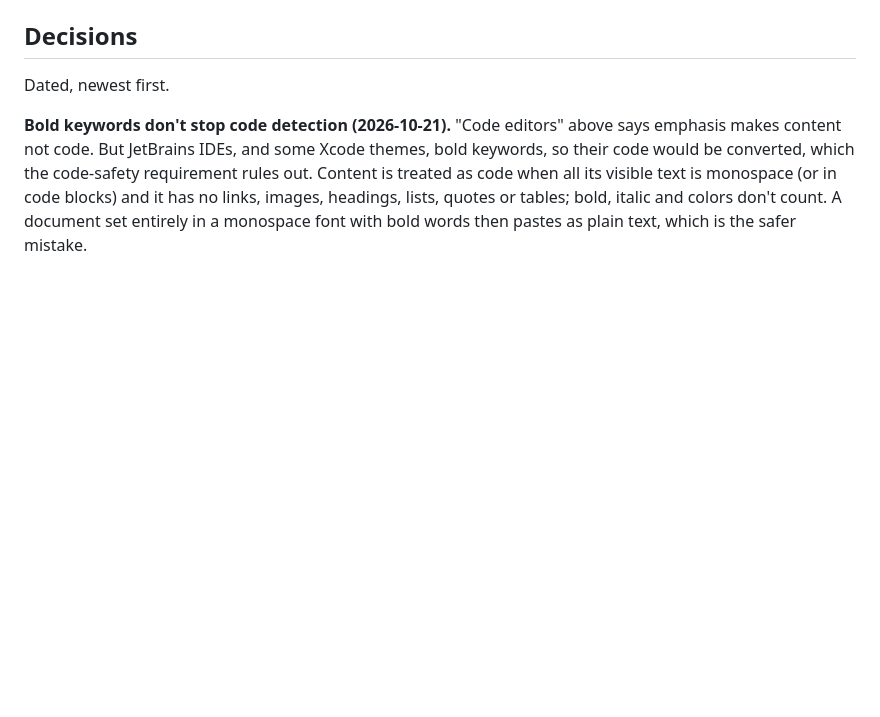
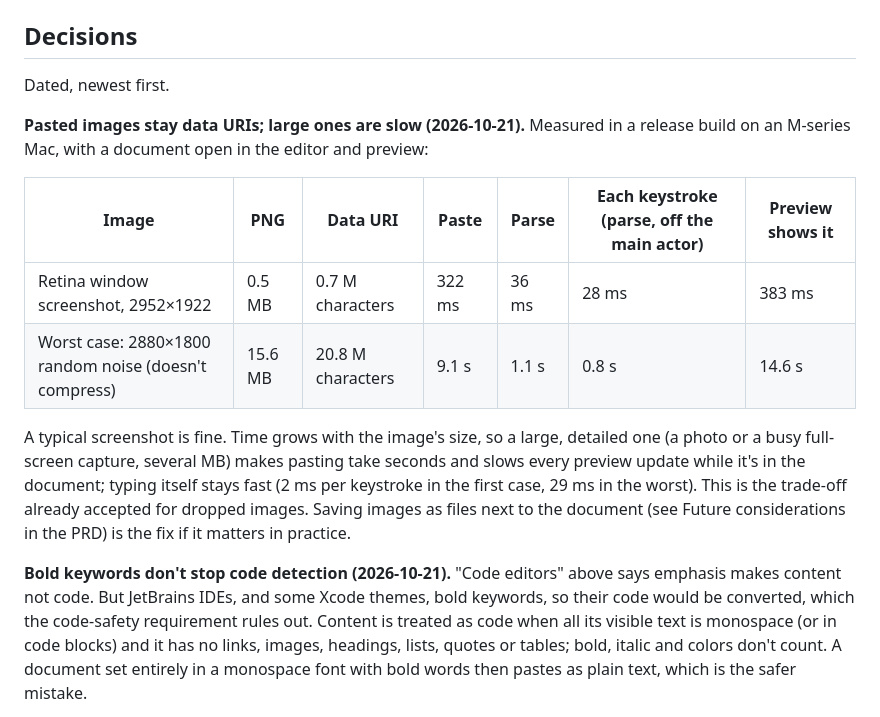
Before and after one commit to levous/macdown-swift, a Markdown page: docs/intents/paste-formatted-text.md, the part around the change. Drawn GitHub-style; blank space fills up the shorter version.

Commit message:
Record how large pasted images perform (Phase 2)
Measured in a release build: a Retina window screenshot (0.5 MB PNG)
pastes in 322 ms and the preview shows it in 383 ms, with 28 ms parses
per keystroke; a 15.6 MB worst case takes seconds. Recorded in the
intent's decisions, with saving images as files as the fix if needed.
swift test 376 passed; app build succeeded.

Co-Authored-By: Claude Opus 5.5 <noreply@anthropic.com>

```diff
--- a/docs/intents/paste-formatted-text.md
+++ b/docs/intents/paste-formatted-text.md
@@ -172,6 +172,15 @@ When the clipboard holds image data and no HTML, RTF or text (a screenshot copie
 
 Dated, newest first.
 
+**Pasted images stay data URIs; large ones are slow (2026-10-21).** Measured in a release build on an M-series Mac, with a document open in the editor and preview:
+
+| Image | PNG | Data URI | Paste | Parse | Each keystroke (parse, off the main actor) | Preview shows it |
+|---|---|---|---|---|---|---|
+| Retina window screenshot, 2952×1922 | 0.5 MB | 0.7 M characters | 322 ms | 36 ms | 28 ms | 383 ms |
+| Worst case: 2880×1800 random noise (doesn't compress) | 15.6 MB | 20.8 M characters | 9.1 s | 1.1 s | 0.8 s | 14.6 s |
+
+A typical screenshot is fine. Time grows with the image's size, so a large, detailed one (a photo or a busy full-screen capture, several MB) makes pasting take seconds and slows every preview update while it's in the document; typing itself stays fast (2 ms per keystroke in the first case, 29 ms in the worst). This is the trade-off already accepted for dropped images. Saving images as files next to the document (see Future considerations in the PRD) is the fix if it matters in practice.
+
 **Bold keywords don't stop code detection (2026-10-21).** "Code editors" above says emphasis makes content not code. But JetBrains IDEs, and some Xcode themes, bold keywords, so their code would be converted, which the code-safety requirement rules out. Content is treated as code when all its visible text is monospace (or in code blocks) and it has no links, images, headings, lists, quotes or tables; bold, italic and colors don't count. A document set entirely in a monospace font with bold words then pastes as plain text, which is the safer mistake.
 
 **Conversion stays on the main actor (2026-10-21).** Measured in a release build on an M-series Mac: `help.md`'s rendered HTML (30 KB, a long article) converts in 11 ms, and 40 copies of the Google Docs fixture (360 KB of HTML, about 3,000 styled spans) in 44 ms. Both are under the 50 ms goal, so pastes convert synchronously and there's no off-main-actor path. Most of the time was parsing `style` attributes; reading only the properties the converter uses, from the raw bytes, took the Google Docs case from 106 ms to 44 ms.
```
Also changed, not shown: .ralph/fix_plan.md (+1 -1 lines).
